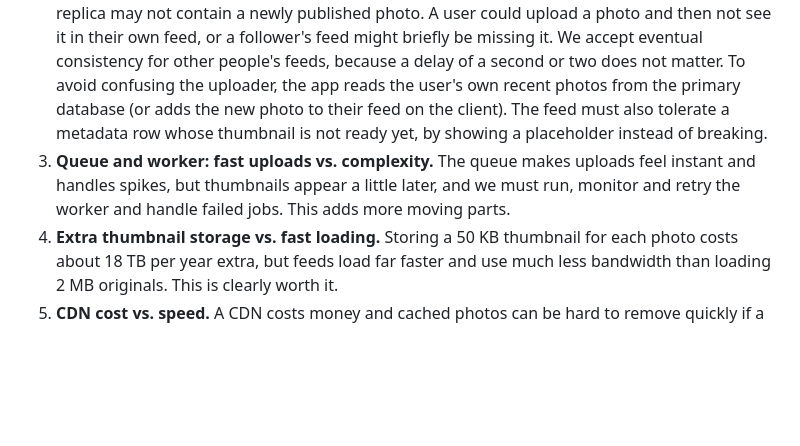
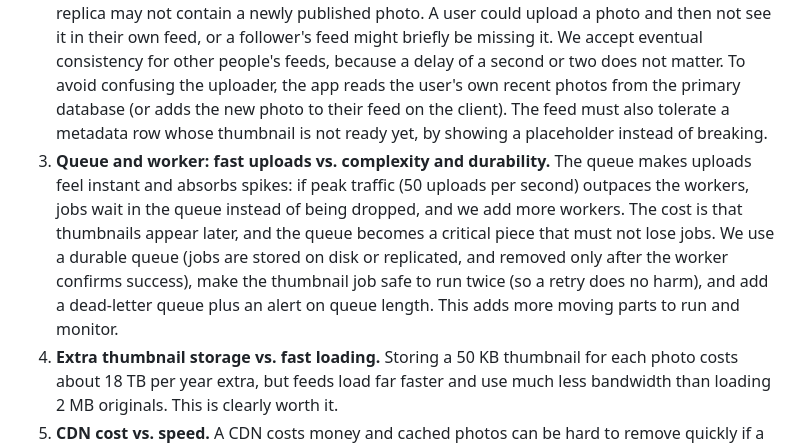
Before and after one commit to Kelvin374/web-development, a Markdown page: day7/photo-app-scaling.md, the part around the change. GitHub-like rendering; blank space fills up the shorter version.

Commit message:
docs: add scaling plan and architecture documentation for photo app

```diff
--- a/day7/photo-app-scaling.md
+++ b/day7/photo-app-scaling.md
@@ -147,6 +147,6 @@ The app servers never handle the 2 MB file itself. At a peak of 50 uploads per s
 
 1. **Cache speed vs. freshness.** The cache makes feeds fast and reduces database load, but cached feeds can be slightly out of date (a new photo may take seconds to appear), and we must manage invalidation. We accept this because feeds do not need to be perfectly up to date.
 2. **Read replica speed vs. consistency (eventual consistency).** A read replica spreads read load, but it copies data from the primary with a small delay (replication lag), so for a moment the replica may not contain a newly published photo. A user could upload a photo and then not see it in their own feed, or a follower's feed might briefly be missing it. We accept eventual consistency for other people's feeds, because a delay of a second or two does not matter. To avoid confusing the uploader, the app reads the user's own recent photos from the primary database (or adds the new photo to their feed on the client). The feed must also tolerate a metadata row whose thumbnail is not ready yet, by showing a placeholder instead of breaking.
-3. **Queue and worker: fast uploads vs. complexity.** The queue makes uploads feel instant and handles spikes, but thumbnails appear a little later, and we must run, monitor and retry the worker and handle failed jobs. This adds more moving parts.
+3. **Queue and worker: fast uploads vs. complexity and durability.** The queue makes uploads feel instant and absorbs spikes: if peak traffic (50 uploads per second) outpaces the workers, jobs wait in the queue instead of being dropped, and we add more workers. The cost is that thumbnails appear later, and the queue becomes a critical piece that must not lose jobs. We use a durable queue (jobs are stored on disk or replicated, and removed only after the worker confirms success), make the thumbnail job safe to run twice (so a retry does no harm), and add a dead-letter queue plus an alert on queue length. This adds more moving parts to run and monitor.
 4. **Extra thumbnail storage vs. fast loading.** Storing a 50 KB thumbnail for each photo costs about 18 TB per year extra, but feeds load far faster and use much less bandwidth than loading 2 MB originals. This is clearly worth it.
 5. **CDN cost vs. speed.** A CDN costs money and cached photos can be hard to remove quickly if a user deletes one, but it greatly reduces latency and load on our servers.
```
